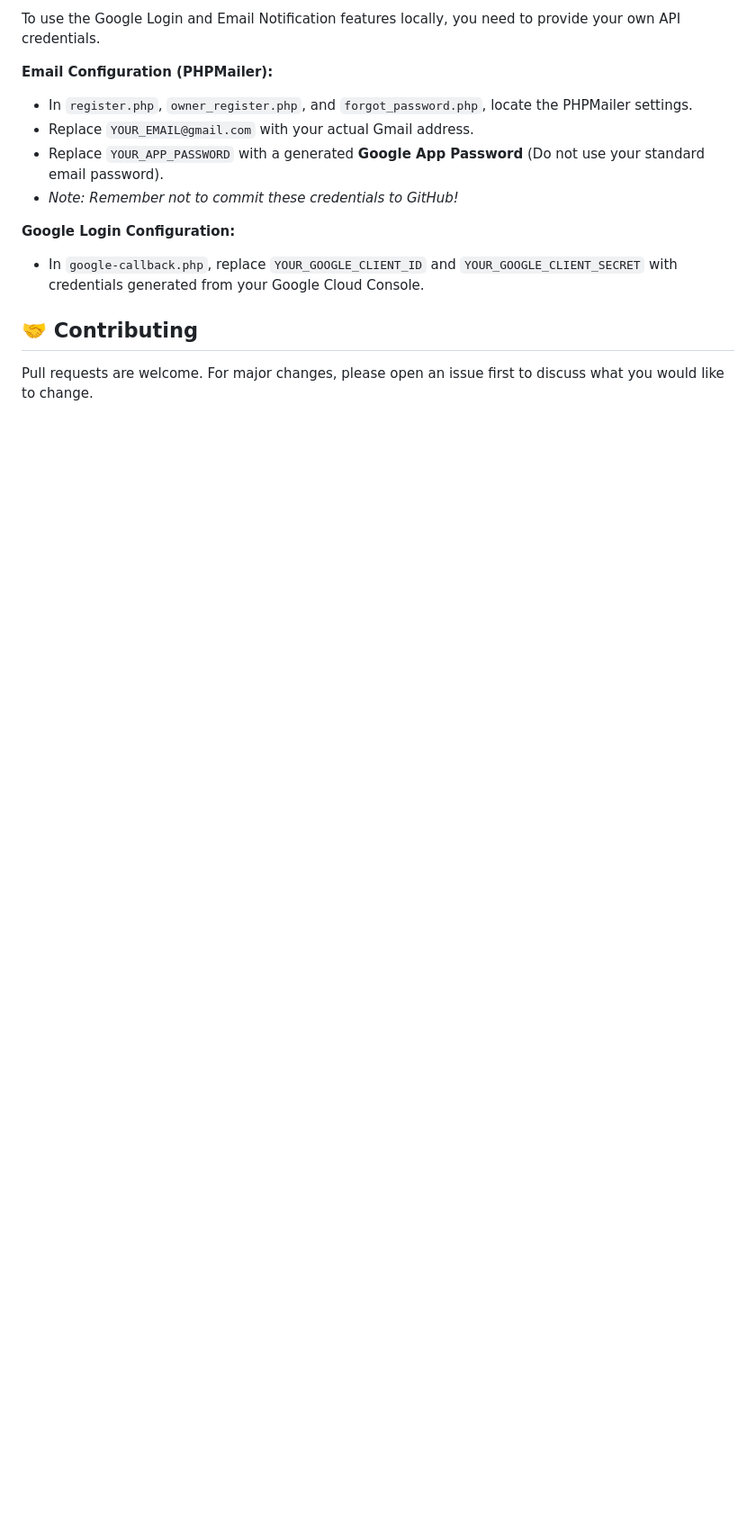
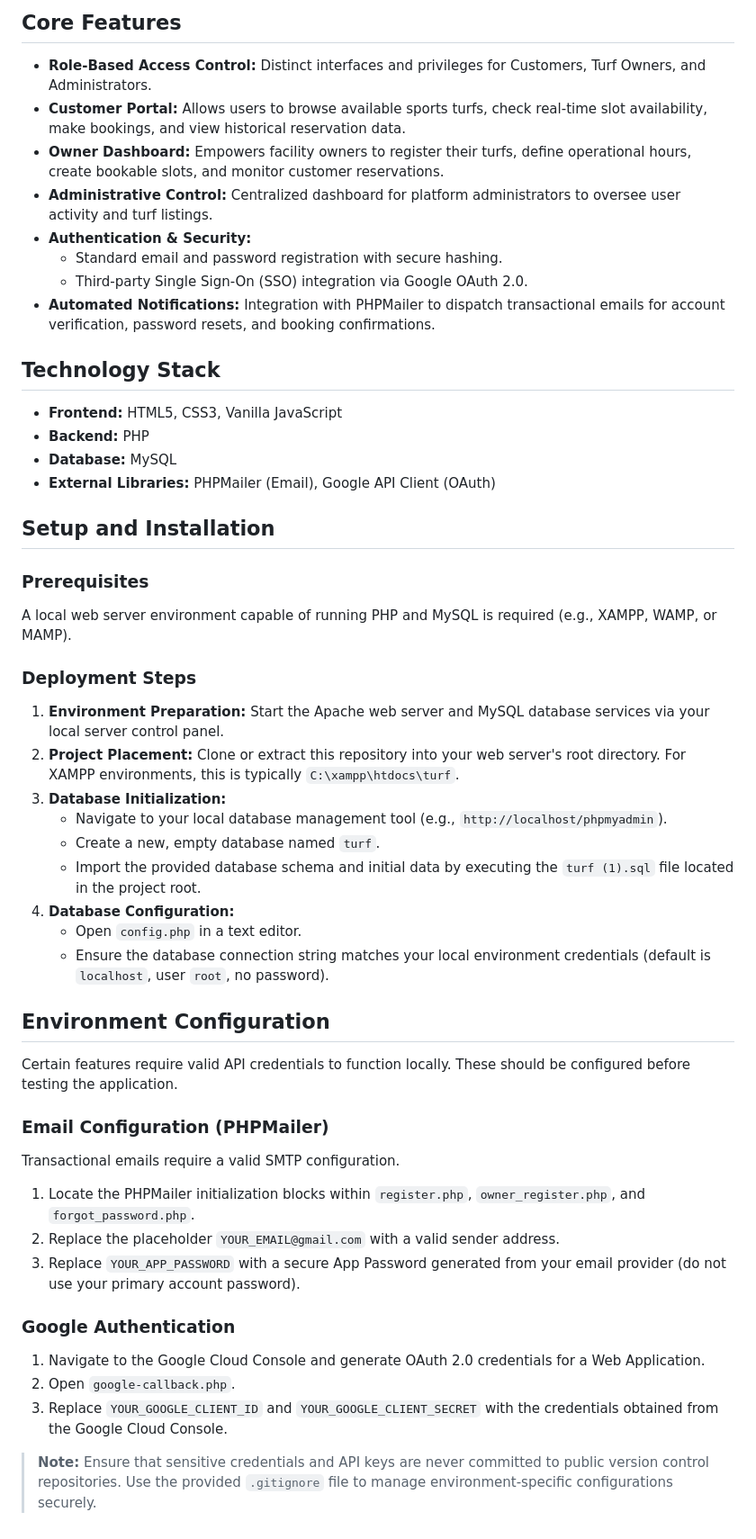
Before and after one commit to djurslinn/turf-booking-system, a Markdown page: turf/README.md, the part around one of its changes. Shown at 90% size. Rendered like a GitHub page; blank space fills up the shorter version.

```diff
--- a/turf/README.md
+++ b/turf/README.md
@@ -45,14 +45,52 @@ Follow these steps to get your development environment running:
 
-To use the Google Login and Email Notification features locally, you need to provide your own API credentials.
+## Core Features
 
-**Email Configuration (PHPMailer):**
-- In `register.php`, `owner_register.php`, and `forgot_password.php`, locate the PHPMailer settings.
-- Replace `YOUR_EMAIL@gmail.com` with your actual Gmail address.
-- Replace `YOUR_APP_PASSWORD` with a generated **Google App Password** (Do not use your standard email password).
-- *Note: Remember not to commit these credentials to GitHub!*
+*   **Role-Based Access Control:** Distinct interfaces and privileges for Customers, Turf Owners, and Administrators.
+*   **Customer Portal:** Allows users to browse available sports turfs, check real-time slot availability, make bookings, and view historical reservation data.
+*   **Owner Dashboard:** Empowers facility owners to register their turfs, define operational hours, create bookable slots, and monitor customer reservations.
+*   **Administrative Control:** Centralized dashboard for platform administrators to oversee user activity and turf listings.
+*   **Authentication & Security:**
+    *   Standard email and password registration with secure hashing.
+    *   Third-party Single Sign-On (SSO) integration via Google OAuth 2.0.
+*   **Automated Notifications:** Integration with PHPMailer to dispatch transactional emails for account verification, password resets, and booking confirmations.
 
-**Google Login Configuration:**
-- In `google-callback.php`, replace `YOUR_GOOGLE_CLIENT_ID` and `YOUR_GOOGLE_CLIENT_SECRET` with credentials generated from your Google Cloud Console.
+## Technology Stack
 
-## 🤝 Contributing
-Pull requests are welcome. For major changes, please open an issue first to discuss what you would like to change.
+*   **Frontend:** HTML5, CSS3, Vanilla JavaScript
+*   **Backend:** PHP
+*   **Database:** MySQL
+*   **External Libraries:** PHPMailer (Email), Google API Client (OAuth)
+
+## Setup and Installation
+
+### Prerequisites
+A local web server environment capable of running PHP and MySQL is required (e.g., XAMPP, WAMP, or MAMP).
+
+### Deployment Steps
+
+1.  **Environment Preparation:** Start the Apache web server and MySQL database services via your local server control panel.
+2.  **Project Placement:** Clone or extract this repository into your web server's root directory. For XAMPP environments, this is typically `C:\xampp\htdocs\turf`.
+3.  **Database Initialization:**
+    *   Navigate to your local database management tool (e.g., `http://localhost/phpmyadmin`).
+    *   Create a new, empty database named `turf`.
+    *   Import the provided database schema and initial data by executing the `turf (1).sql` file located in the project root.
+4.  **Database Configuration:**
+    *   Open `config.php` in a text editor.
+    *   Ensure the database connection string matches your local environment credentials (default is `localhost`, user `root`, no password).
+
+## Environment Configuration
+
+Certain features require valid API credentials to function locally. These should be configured before testing the application.
+
+### Email Configuration (PHPMailer)
+Transactional emails require a valid SMTP configuration.
+1.  Locate the PHPMailer initialization blocks within `register.php`, `owner_register.php`, and `forgot_password.php`.
+2.  Replace the placeholder `YOUR_EMAIL@gmail.com` with a valid sender address.
+3.  Replace `YOUR_APP_PASSWORD` with a secure App Password generated from your email provider (do not use your primary account password).
+
+### Google Authentication
+1.  Navigate to the Google Cloud Console and generate OAuth 2.0 credentials for a Web Application.
+2.  Open `google-callback.php`.
+3.  Replace `YOUR_GOOGLE_CLIENT_ID` and `YOUR_GOOGLE_CLIENT_SECRET` with the credentials obtained from the Google Cloud Console.
+
+> **Note:** Ensure that sensitive credentials and API keys are never committed to public version control repositories. Use the provided `.gitignore` file to manage environment-specific configurations securely.
```
Also changed, not shown: other parts of turf/README.md (+33 -33 lines).
